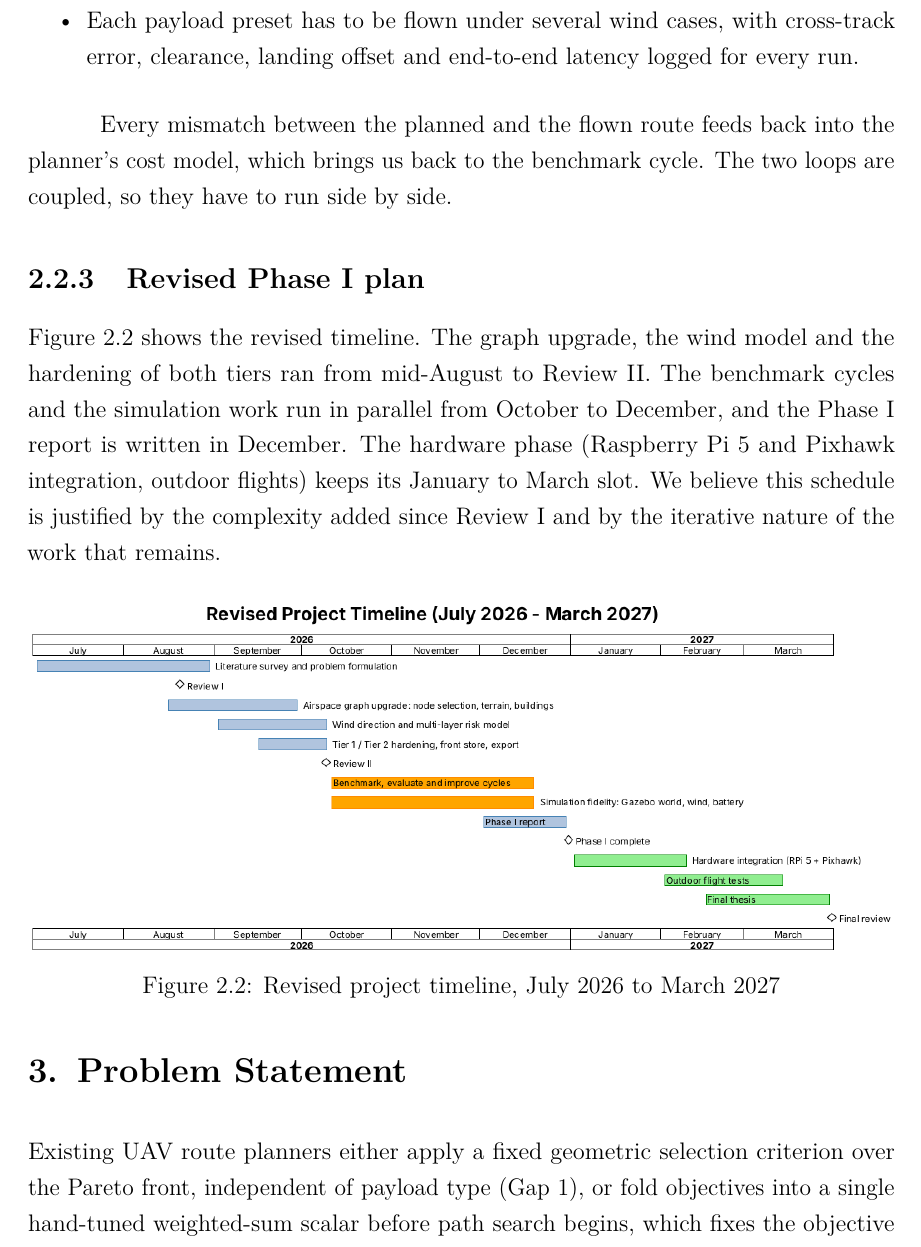
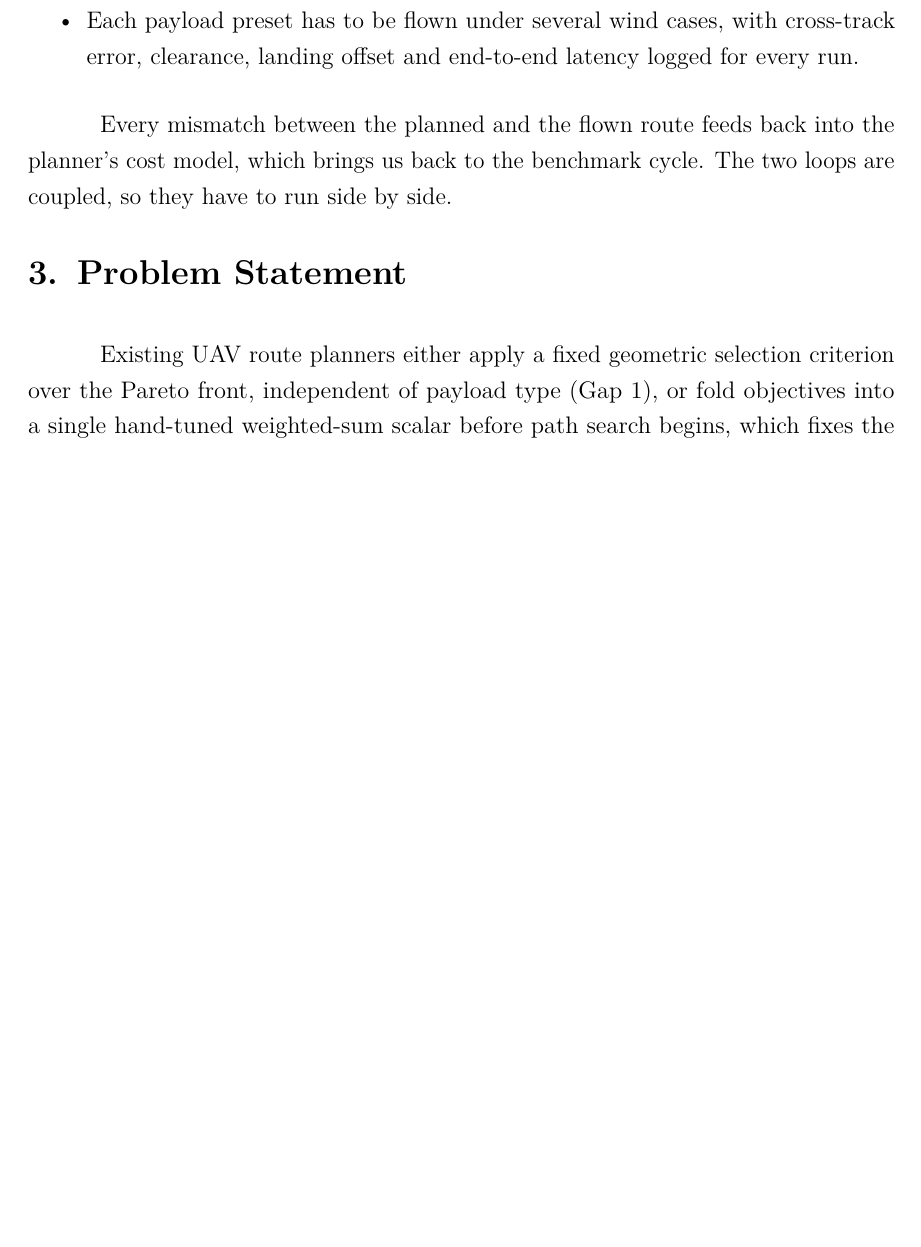
Before and after one commit to thirumuruganra/fyp-drone, a LaTeX thesis (Review_2/Report/BID_REPORT_28.tex): part of page 21 of 70 before the commit and part of page 21 of 69 after it, cut so that both start at the same text, the shorter picture padded with empty space. Compiled offline with pdfLaTeX.

Commit message:
docs(review2): remove revised Phase 1 plan section
Drop the revised-plan subsection and its Gantt chart from the Q&A
chapter, and delete the now unused gantt diagram.

Co-Authored-By: Claude Opus 5.5 <noreply@anthropic.com>
Claude-Session: https://claude.ai/code/session_013xPQt6wYVQYr3VFuLZmaqz

```diff
--- a/Review_2/Report/BID_REPORT_28.tex
+++ b/Review_2/Report/BID_REPORT_28.tex
@@ -578,20 +578,6 @@ Every mismatch between the planned and the flown route feeds back into the plann
 cost model, which brings us back to the benchmark cycle. The two loops are coupled, so
 they have to run side by side.
 
-\subsection{Revised Phase I plan}
-
-Figure~\ref{fig:gantt} shows the revised timeline. The graph upgrade, the wind model and
-the hardening of both tiers ran from mid-August to Review~II. The benchmark cycles and the
-simulation work run in parallel from October to December, and the Phase~I report is
-written in December. The hardware phase (Raspberry~Pi~5 and Pixhawk integration, outdoor
-flights) keeps its January to March slot. We believe this schedule is justified by the
-complexity added since Review~I and by the iterative nature of the work that remains.
-
-\begin{figure}[H]
-\centering
-\includegraphics[width=\textwidth]{gantt.png}
-\caption{Revised project timeline, July 2026 to March 2027}\label{fig:gantt}
-\end{figure}
 
 
 % ============================================================
```
Also changed, not shown: FYP_B28_Project_Context.md (+1 -1 lines), Review_2/Report/BID_REPORT_28.pdf, Review_2/diagrams/gantt.png (deleted), 1 other file.
